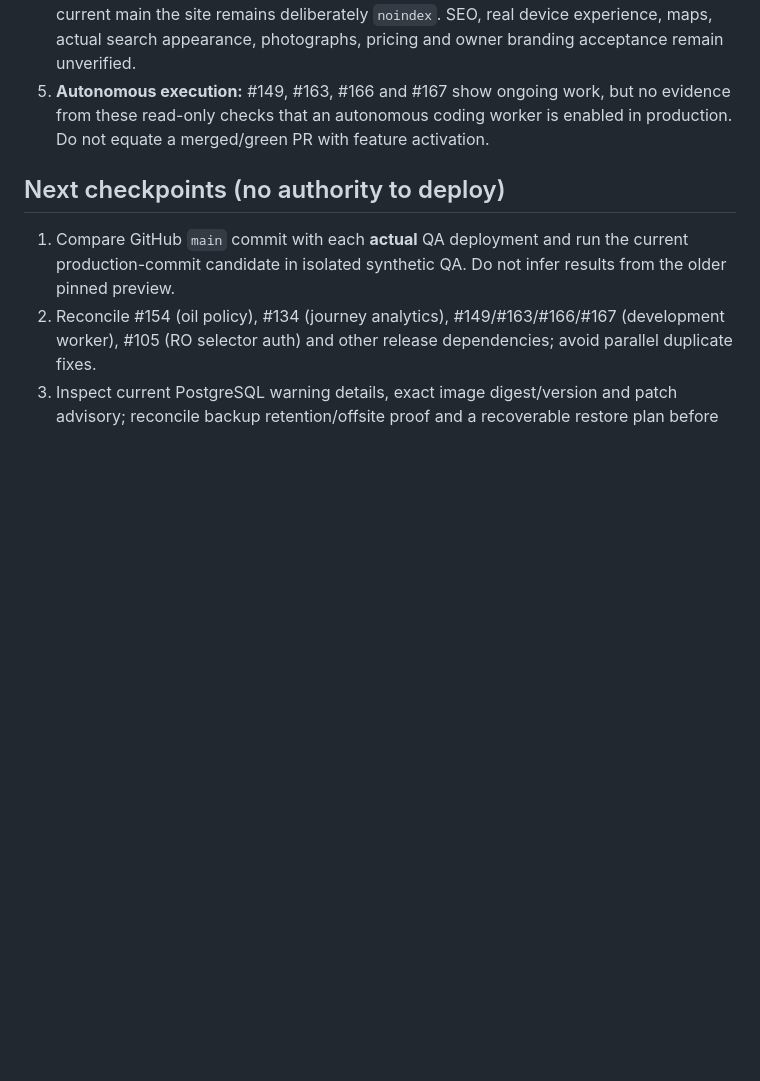
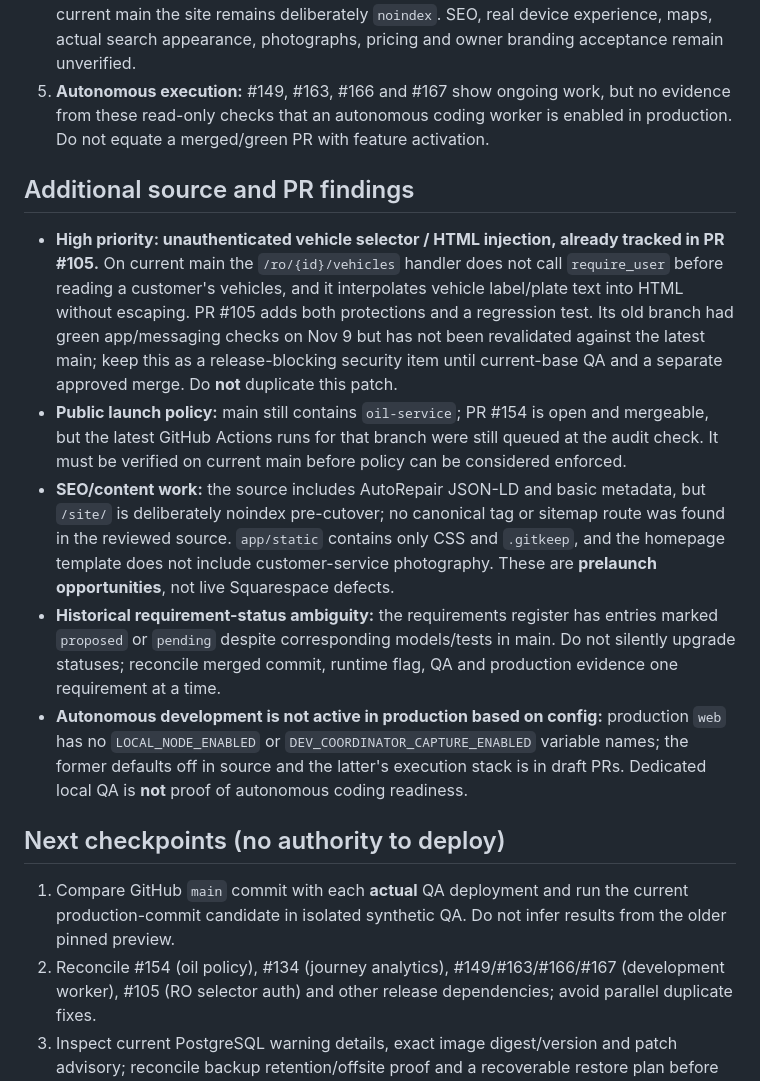
Before and after one commit to imperialauto/shop, a Markdown page: docs/qa-evidence/2026-11-13-working-audit-phase1.md, the part around the change. GitHub-like rendering; blank space fills up the shorter version.

Commit message:
docs(audit): register security release blocker and SEO/AI readiness evidence

```diff
--- a/docs/qa-evidence/2026-11-13-working-audit-phase1.md
+++ b/docs/qa-evidence/2026-11-13-working-audit-phase1.md
@@ -23,6 +23,14 @@ Date: 2026-11-13. Scope: read-only GitHub/Railway verification and one synthetic
 4. **SEO / content:** new site has title, description and AutoRepair structured data, but on current main the site remains deliberately `noindex`. SEO, real device experience, maps, actual search appearance, photographs, pricing and owner branding acceptance remain unverified.
 5. **Autonomous execution:** #149, #163, #166 and #167 show ongoing work, but no evidence from these read-only checks that an autonomous coding worker is enabled in production. Do not equate a merged/green PR with feature activation.
 
+## Additional source and PR findings
+
+- **High priority: unauthenticated vehicle selector / HTML injection, already tracked in PR #105.** On current main the `/ro/{id}/vehicles` handler does not call `require_user` before reading a customer's vehicles, and it interpolates vehicle label/plate text into HTML without escaping. PR #105 adds both protections and a regression test. Its old branch had green app/messaging checks on Nov 9 but has not been revalidated against the latest main; keep this as a release-blocking security item until current-base QA and a separate approved merge. Do **not** duplicate this patch.
+- **Public launch policy:** main still contains `oil-service`; PR #154 is open and mergeable, but the latest GitHub Actions runs for that branch were still queued at the audit check. It must be verified on current main before policy can be considered enforced.
+- **SEO/content work:** the source includes AutoRepair JSON-LD and basic metadata, but `/site/` is deliberately noindex pre-cutover; no canonical tag or sitemap route was found in the reviewed source. `app/static` contains only CSS and `.gitkeep`, and the homepage template does not include customer-service photography. These are **prelaunch opportunities**, not live Squarespace defects.
+- **Historical requirement-status ambiguity:** the requirements register has entries marked `proposed` or `pending` despite corresponding models/tests in main. Do not silently upgrade statuses; reconcile merged commit, runtime flag, QA and production evidence one requirement at a time.
+- **Autonomous development is not active in production based on config:** production `web` has no `LOCAL_NODE_ENABLED` or `DEV_COORDINATOR_CAPTURE_ENABLED` variable names; the former defaults off in source and the latter's execution stack is in draft PRs. Dedicated local QA is **not** proof of autonomous coding readiness.
+
 ## Next checkpoints (no authority to deploy)
 
 1. Compare GitHub `main` commit with each **actual** QA deployment and run the current production-commit candidate in isolated synthetic QA. Do not infer results from the older pinned preview.
```
